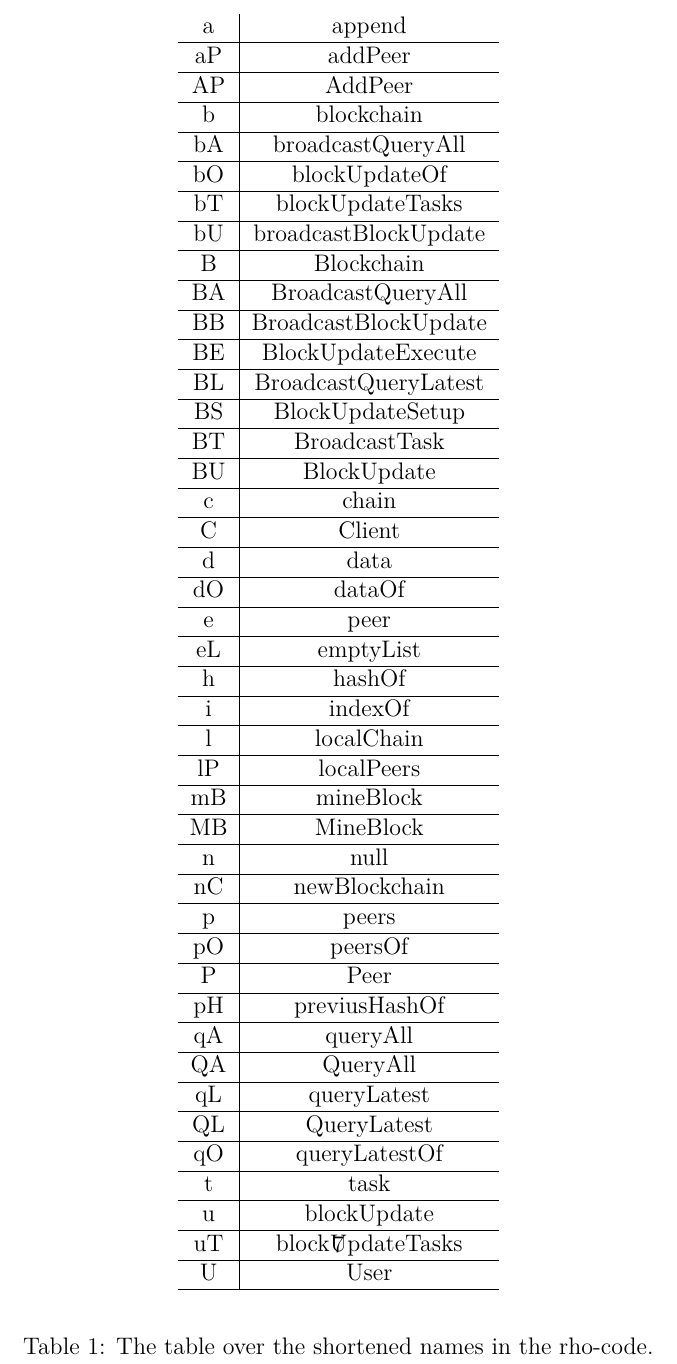
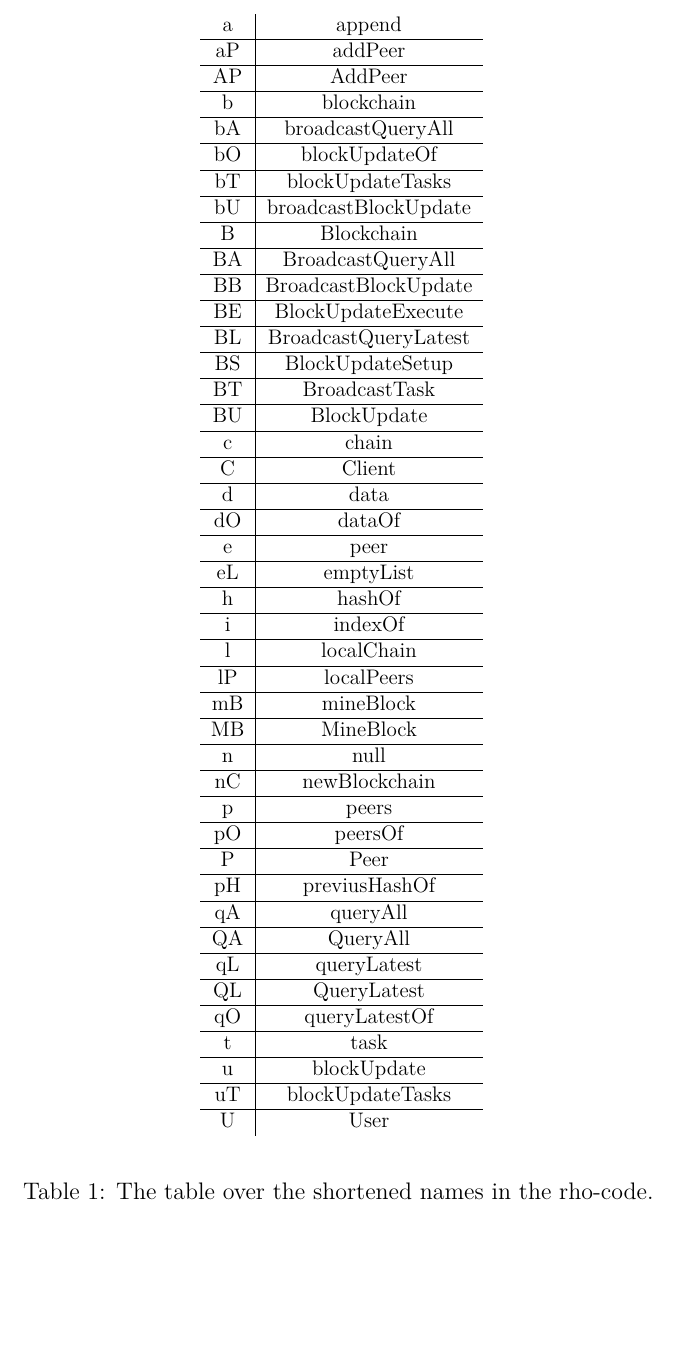
Before and after one commit to pgug/P6-tex, a LaTeX document (Workpapers/Week 14/master.tex, which reads Workpapers/Setup/preample.tex, Workpapers/Week 14/rho_implementation.tex): part of page 7 of 10, cut so that both start at the same text, the shorter picture padded with empty space. Compiled offline with pdfLaTeX.

Commit message:
Fixing #28

```diff
--- a/Workpapers/Setup/preample.tex
+++ b/Workpapers/Setup/preample.tex
@@ -8,6 +8,7 @@
 \usepackage{amssymb}
 \usepackage{stmaryrd}
 \usepackage{placeins}
+\usepackage{adjustbox}
 
 % Bibliography
 \usepackage{natbib}
--- a/Workpapers/Week 14/rho_implementation.tex
+++ b/Workpapers/Week 14/rho_implementation.tex
@@ -23,8 +23,9 @@ In this section, an implementation of a blockchain written in $\rho$-calculus wi
 The Rho-code is base on a javascript code of a block chain called naivechain \cite{naivechain}.
 The names in the code is shortened for a better and shorter look. The enlarged names can be seen in the table \tabref{tab:short}.
 
-\begin{table}
+\begin{table}[h]
 \begin{center}
+\resizebox{!}{0.48\textheight}{
 \begin{tabular}{c|c}
 a	&append					\\ \hline
 aP	&addPeer				\\ \hline
@@ -68,8 +69,8 @@ qO	&queryLatestOf			\\ \hline
 t	&task					\\ \hline
 u	&blockUpdate			\\ \hline
 uT	&blockUpdateTasks		\\ \hline
-U	&User					\\ \hline
-\end{tabular}
+U	&User					\\
+\end{tabular}}
 \end{center}
 \caption{The table over the shortened names in the rho-code.}
 \label{tab:short}
```
Also changed, not shown: Workpapers/Week 14/rho_implementation.tex (2 more changed lines).
